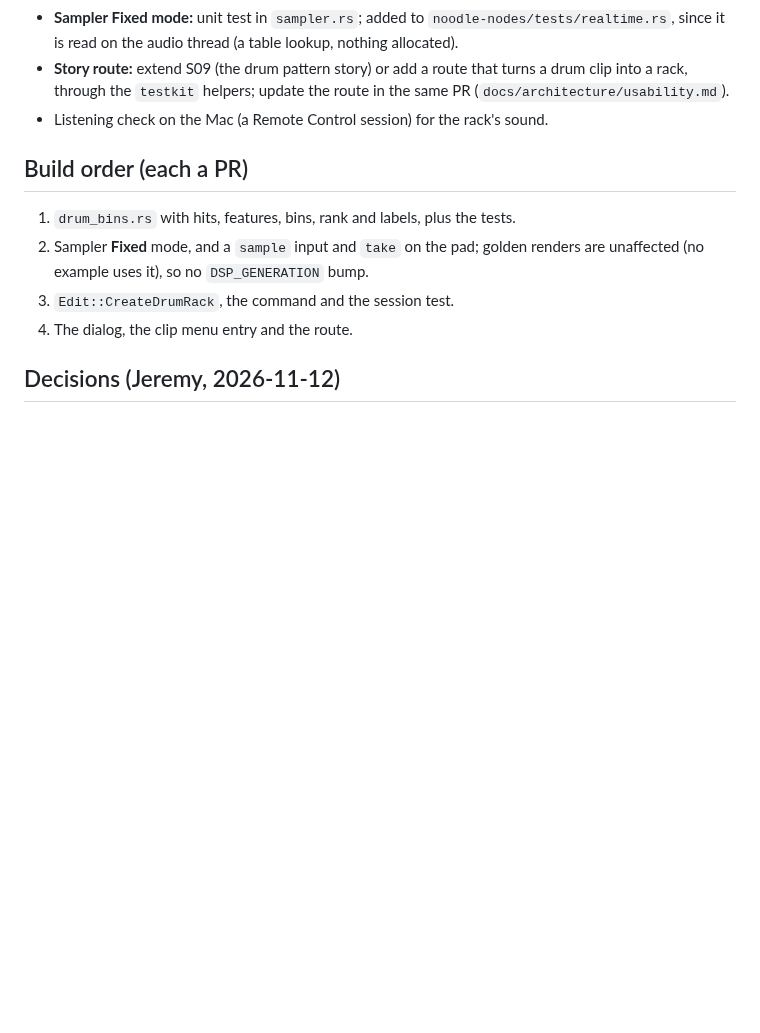
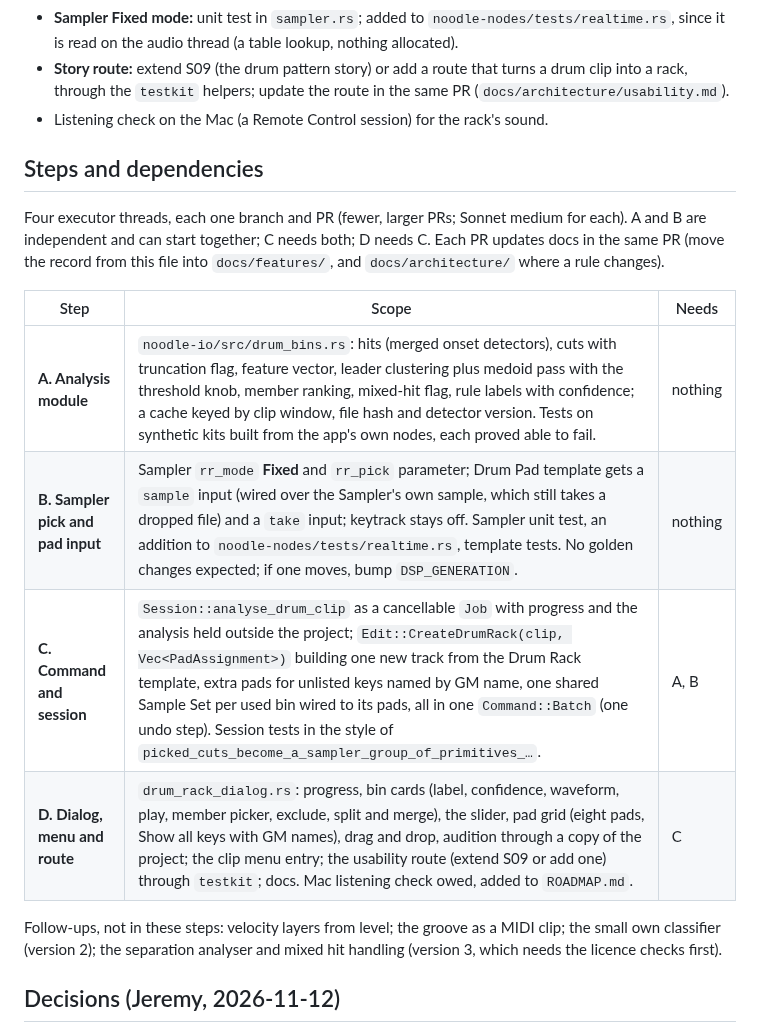
Before and after one commit to Jezza672/noodle, a Markdown page: docs/design/drum-rack-from-clip.md, the part around the change. GitHub-like rendering; blank space fills up the shorter version.

Commit message:
Design: steps and dependencies for drum rack from clip
Co-Authored-By: Claude Sonnet 5.5 <noreply@anthropic.com>
Claude-Session: https://claude.ai/code/session_018RK6tj1UMCtJQZ8yNH3Kjx

```diff
--- a/docs/design/drum-rack-from-clip.md
+++ b/docs/design/drum-rack-from-clip.md
@@ -244,13 +244,23 @@ raise the quality of the hit list later; it does not help bin or label hits.
   the same PR (`docs/architecture/usability.md`).
 - Listening check on the Mac (a Remote Control session) for the rack's sound.
 
-## Build order (each a PR)
+## Steps and dependencies
 
-1. `drum_bins.rs` with hits, features, bins, rank and labels, plus the tests.
-2. Sampler **Fixed** mode, and a `sample` input and `take` on the pad; golden renders are unaffected
-   (no example uses it), so no `DSP_GENERATION` bump.
-3. `Edit::CreateDrumRack`, the command and the session test.
-4. The dialog, the clip menu entry and the route.
+Four executor threads, each one branch and PR (fewer, larger PRs; Sonnet medium
+for each). A and B are independent and can start together; C needs both; D needs
+C. Each PR updates docs in the same PR (move the record from this file into
+`docs/features/`, and `docs/architecture/` where a rule changes).
+
+| Step | Scope | Needs |
+|---|---|---|
+| **A. Analysis module** | `noodle-io/src/drum_bins.rs`: hits (merged onset detectors), cuts with truncation flag, feature vector, leader clustering plus medoid pass with the threshold knob, member ranking, mixed-hit flag, rule labels with confidence; a cache keyed by clip window, file hash and detector version. Tests on synthetic kits built from the app's own nodes, each proved able to fail. | nothing |
+| **B. Sampler pick and pad input** | Sampler `rr_mode` **Fixed** and `rr_pick` parameter; Drum Pad template gets a `sample` input (wired over the Sampler's own sample, which still takes a dropped file) and a `take` input; keytrack stays off. Sampler unit test, an addition to `noodle-nodes/tests/realtime.rs`, template tests. No golden changes expected; if one moves, bump `DSP_GENERATION`. | nothing |
+| **C. Command and session** | `Session::analyse_drum_clip` as a cancellable `Job` with progress and the analysis held outside the project; `Edit::CreateDrumRack(clip, Vec<PadAssignment>)` building one new track from the Drum Rack template, extra pads for unlisted keys named by GM name, one shared Sample Set per used bin wired to its pads, all in one `Command::Batch` (one undo step). Session tests in the style of `picked_cuts_become_a_sampler_group_of_primitives_…`. | A, B |
+| **D. Dialog, menu and route** | `drum_rack_dialog.rs`: progress, bin cards (label, confidence, waveform, play, member picker, exclude, split and merge), the slider, pad grid (eight pads, Show all keys with GM names), drag and drop, audition through a copy of the project; the clip menu entry; the usability route (extend S09 or add one) through `testkit`; docs. Mac listening check owed, added to `ROADMAP.md`. | C |
+
+Follow-ups, not in these steps: velocity layers from level; the groove as a MIDI
+clip; the small own classifier (version 2); the separation analyser and mixed
+hit handling (version 3, which needs the licence checks first).
 
 ## Decisions (Jeremy, 2026-11-12)
 
```
